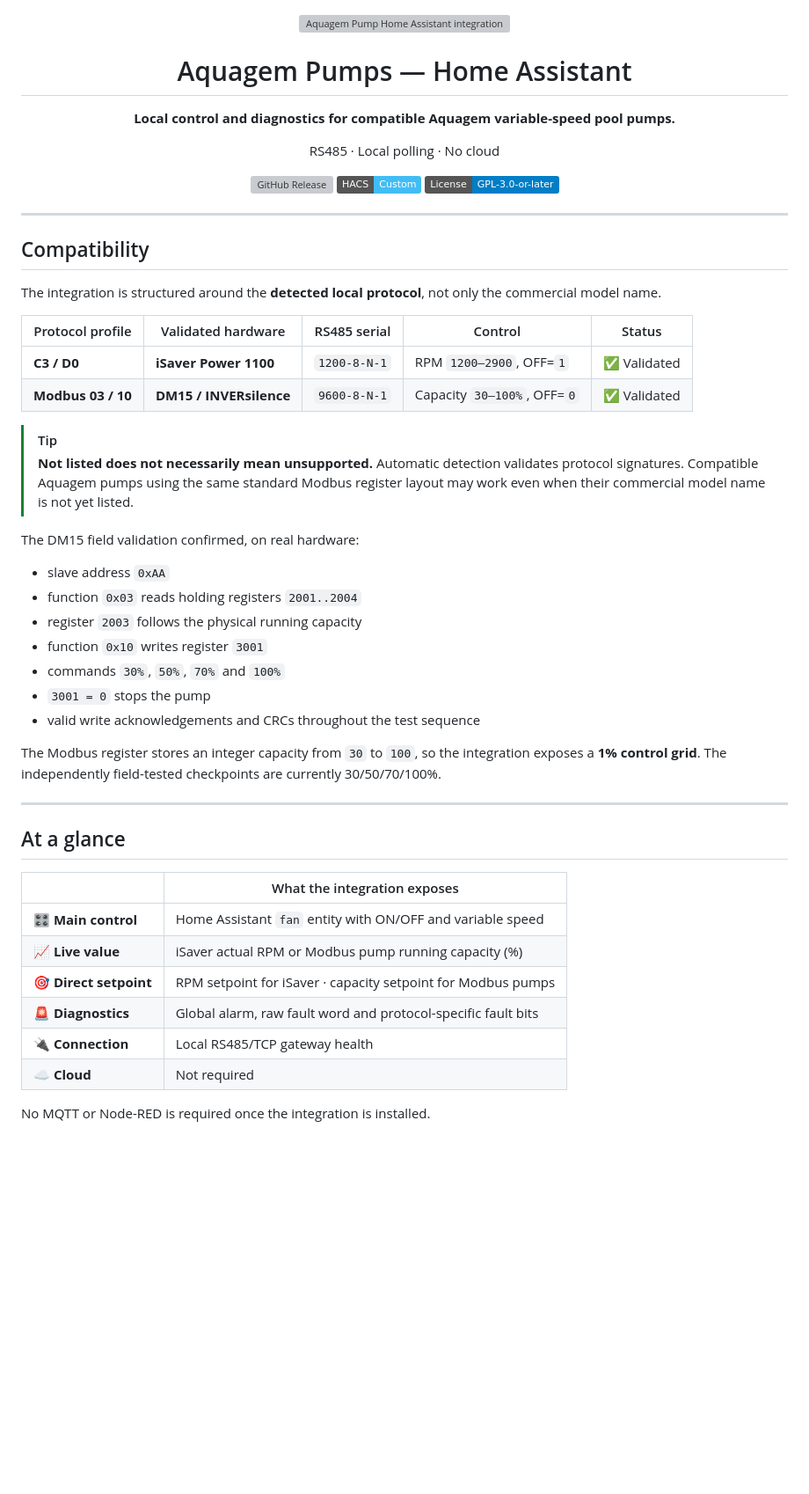
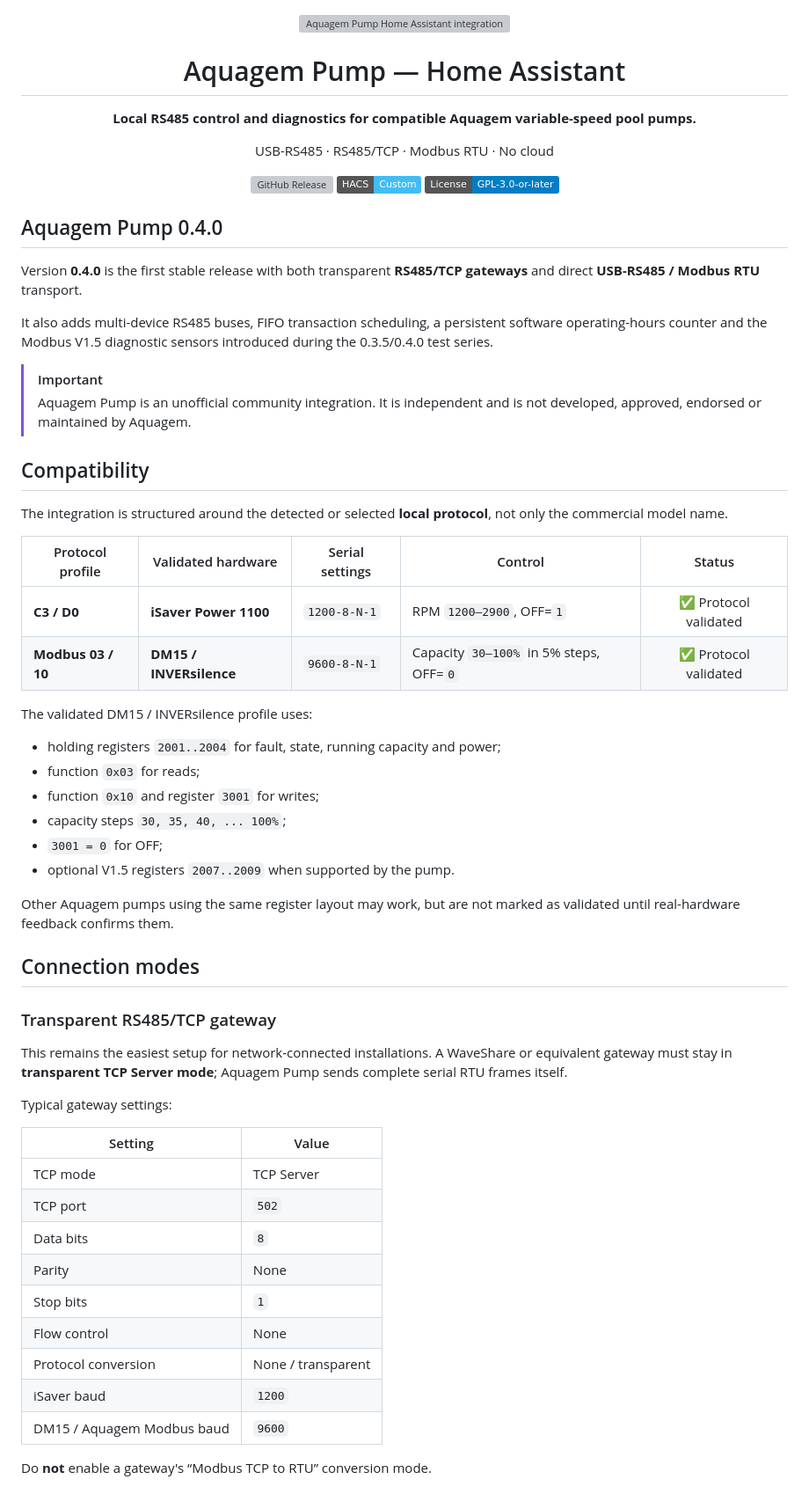
Before and after one commit to jptstar/ha-aquagem-isaver, a Markdown page: README.md, the part around one of its changes. Shown at 88% size. Rendered like a GitHub page; badges without logos; blank space fills up the shorter version; grey boxes are pictures that could not be loaded.

Commit message:
Refresh README for Aquagem Pump 0.4.0

```diff
--- a/README.md
+++ b/README.md
@@ -2,9 +2,9 @@
   <img src="https://raw.githubusercontent.com/jptstar/ha-aquagem-isaver/main/custom_components/aquagem_isaver/brand/icon.png" width="180" alt="Aquagem Pump Home Assistant integration">
 </p>
 
-<h1 align="center">Aquagem Pumps — Home Assistant</h1>
-<p align="center"><strong>Local control and diagnostics for compatible Aquagem variable-speed pool pumps.</strong></p>
-<p align="center">RS485 · Local polling · No cloud</p>
+<h1 align="center">Aquagem Pump — Home Assistant</h1>
+<p align="center"><strong>Local RS485 control and diagnostics for compatible Aquagem variable-speed pool pumps.</strong></p>
+<p align="center">USB-RS485 · RS485/TCP · Modbus RTU · No cloud</p>
 
 <p align="center">
   <a href="https://github.com/jptstar/ha-aquagem-isaver/releases"><img alt="GitHub Release" src="https://img.shields.io/github/v/release/jptstar/ha-aquagem-isaver"></a>
@@ -12,44 +12,54 @@
   <a href="LICENSE"><img alt="GPL-3.0-or-later" src="https://img.shields.io/badge/License-GPL--3.0--or--later-blue"></a>
 </p>
 
----
+## Aquagem Pump 0.4.0
+
+Version **0.4.0** is the first stable release with both transparent **RS485/TCP gateways** and direct **USB-RS485 / Modbus RTU** transport.
+
+It also adds multi-device RS485 buses, FIFO transaction scheduling, a persistent software operating-hours counter and the Modbus V1.5 diagnostic sensors introduced during the 0.3.5/0.4.0 test series.
+
+> [!IMPORTANT]
+> Aquagem Pump is an unofficial community integration. It is independent and is not developed, approved, endorsed or maintained by Aquagem.
 
 ## Compatibility
 
-The integration is structured around the **detected local protocol**, not only the commercial model name.
+The integration is structured around the detected or selected **local protocol**, not only the commercial model name.
 
-| Protocol profile | Validated hardware | RS485 serial | Control | Status |
+| Protocol profile | Validated hardware | Serial settings | Control | Status |
 |---|---|---|---|:---:|
-| **C3 / D0** | **iSaver Power 1100** | `1200-8-N-1` | RPM `1200–2900`, OFF=`1` | ✅ Validated |
-| **Modbus 03 / 10** | **DM15 / INVERsilence** | `9600-8-N-1` | Capacity `30–100%`, OFF=`0` | ✅ Validated |
+| **C3 / D0** | **iSaver Power 1100** | `1200-8-N-1` | RPM `1200–2900`, OFF=`1` | ✅ Protocol validated |
+| **Modbus 03 / 10** | **DM15 / INVERsilence** | `9600-8-N-1` | Capacity `30–100%` in 5% steps, OFF=`0` | ✅ Protocol validated |
 
-> [!TIP]
-> **Not listed does not necessarily mean unsupported.** Automatic detection validates protocol signatures. Compatible Aquagem pumps using the same standard Modbus register layout may work even when their commercial model name is not yet listed.
+The validated DM15 / INVERsilence profile uses:
 
-The DM15 field validation confirmed, on real hardware:
+- holding registers `2001..2004` for fault, state, running capacity and power;
+- function `0x03` for reads;
+- function `0x10` and register `3001` for writes;
+- capacity steps `30, 35, 40, ... 100%`;
+- `3001 = 0` for OFF;
+- optional V1.5 registers `2007..2009` when supported by the pump.
 
-- slave address `0xAA`
-- function `0x03` reads holding registers `2001..2004`
-- register `2003` follows the physical running capacity
-- function `0x10` writes register `3001`
-- commands `30%`, `50%`, `70%` and `100%`
-- `3001 = 0` stops the pump
-- valid write acknowledgements and CRCs throughout the test sequence
+Other Aquagem pumps using the same register layout may work, but are not marked as validated until real-hardware feedback confirms them.
 
-The Modbus register stores an integer capacity from `30` to `100`, so the integration exposes a **1% control grid**. The independently field-tested checkpoints are currently 30/50/70/100%.
+## Connection modes
 
----
+### Transparent RS485/TCP gateway
 
-## At a glance
+This remains the easiest setup for network-connected installations. A WaveShare or equivalent gateway must stay in **transparent TCP Server mode**; Aquagem Pump sends complete serial RTU frames itself.
 
-| | What the integration exposes |
+Typical gateway settings:
+
+| Setting | Value |
 |---|---|
-| 🎛️ **Main control** | Home Assistant `fan` entity with ON/OFF and variable speed |
-| 📈 **Live value** | iSaver actual RPM or Modbus pump running capacity (%) |
-| 🎯 **Direct setpoint** | RPM setpoint for iSaver · capacity setpoint for Modbus pumps |
-| 🚨 **Diagnostics** | Global alarm, raw fault word and protocol-specific fault bits |
-| 🔌 **Connection** | Local RS485/TCP gateway health |
-| ☁️ **Cloud** | Not required |
+| TCP mode | TCP Server |
+| TCP port | `502` |
+| Data bits | `8` |
+| Parity | None |
+| Stop bits | `1` |
+| Flow control | None |
+| Protocol conversion | None / transparent |
+| iSaver baud | `1200` |
+| DM15 / Aquagem Modbus baud | `9600` |
 
-No MQTT or Node-RED is required once the integration is installed.
+Do **not** enable a gateway's “Modbus TCP to RTU” conversion mode.
 
```
Also changed, not shown: other parts of README.md (+135 -179 lines).
